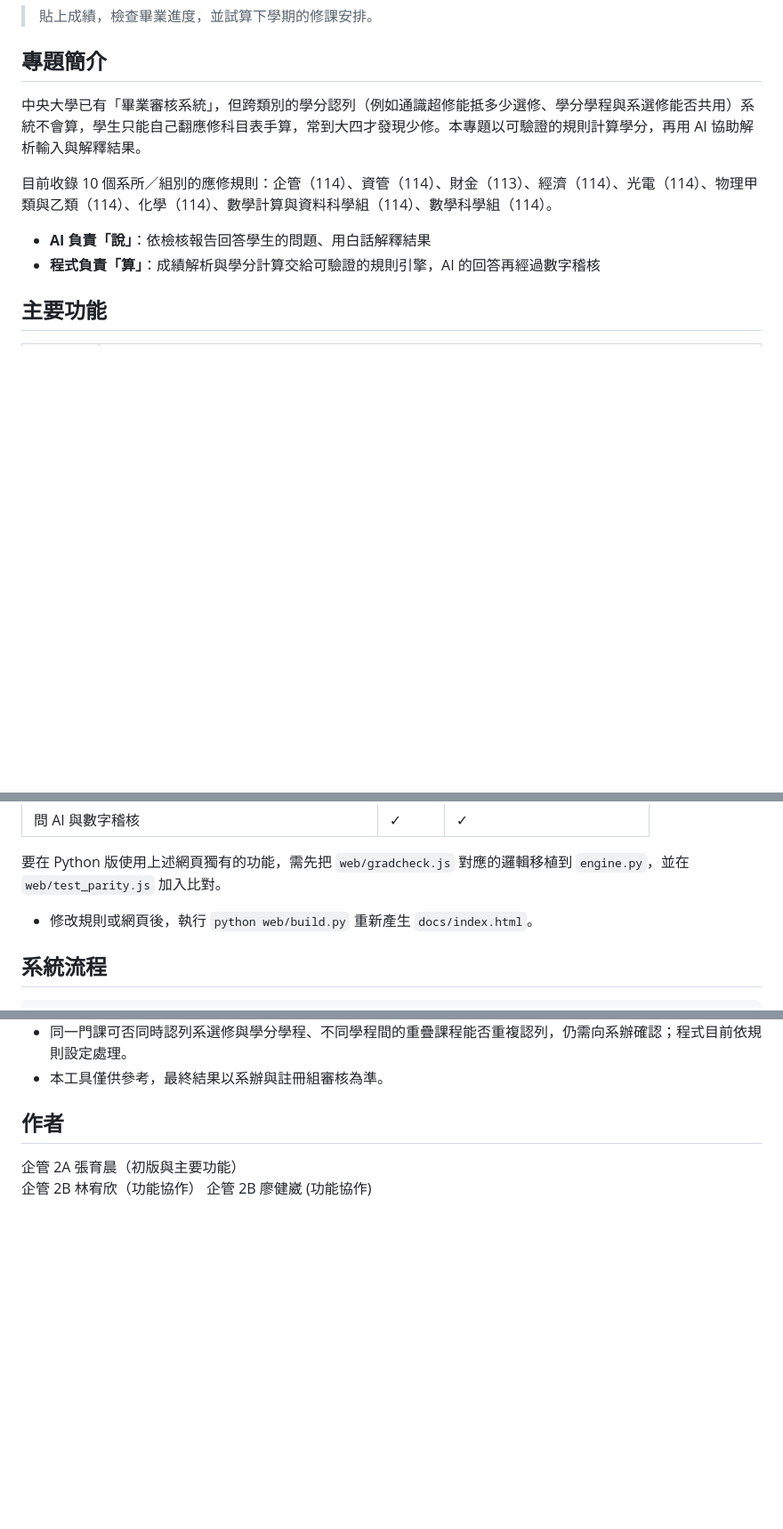
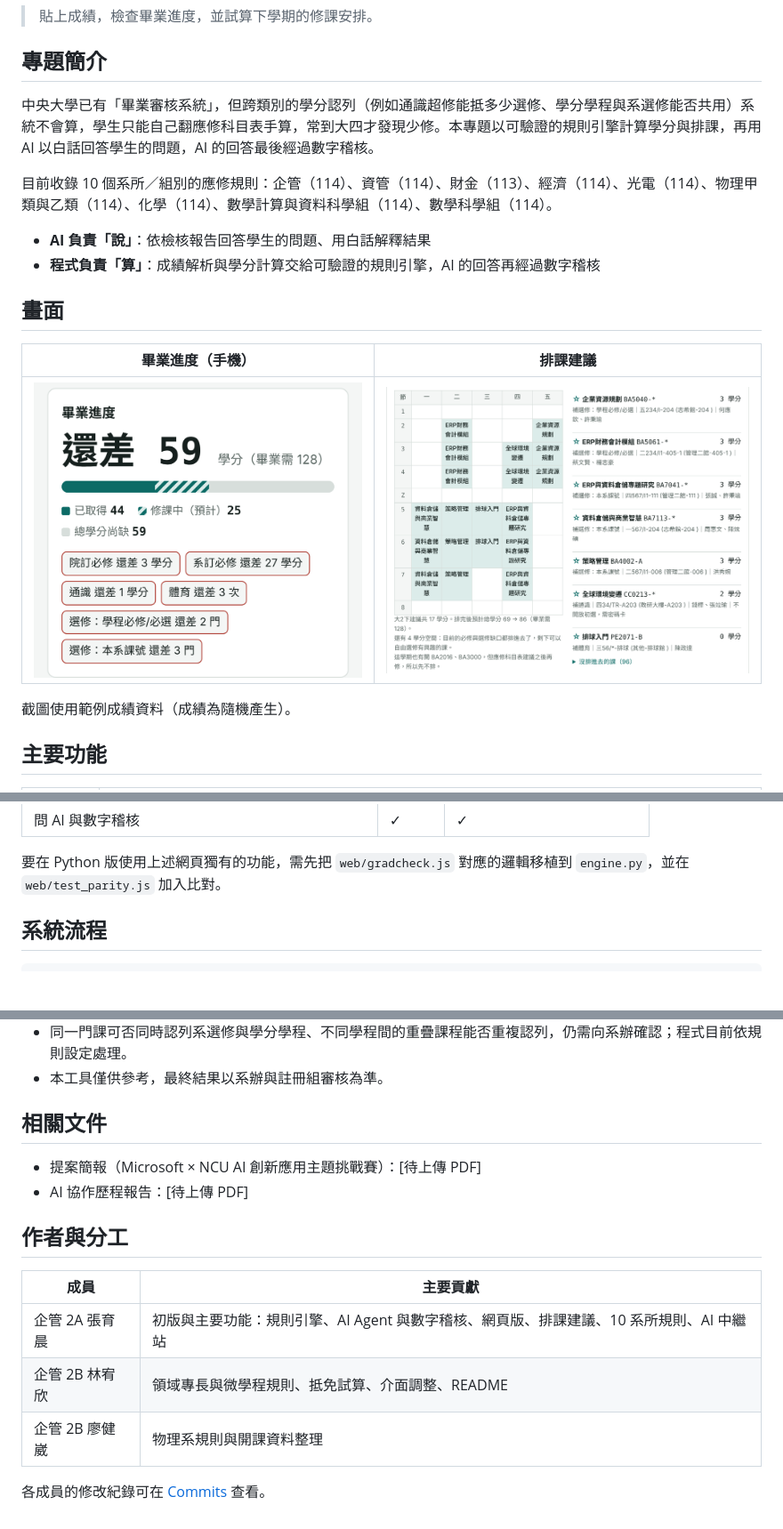
Before and after one commit to steven20070308-art/ncu-grad-check, a Markdown page: README.md, 3 parts joined by grey strips. Shown at 89% size. Rendered like a GitHub page; pictures changed too: docs/img/plan.png (added), docs/img/progress.png (added); blank space fills up the shorter version.

Commit message:
README：補網頁版操作步驟、使用技術表、網頁開發指令、畫面截圖、相關文件與成員分工
Co-Authored-By: Claude Opus 5.5 <noreply@anthropic.com>
Claude-Session: https://claude.ai/code/session_01Wgc3cspAY9H1KSBoE7Pa9T

```diff
--- a/README.md
+++ b/README.md
@@ -4,12 +4,20 @@
 
 ## 專題簡介
 
-中央大學已有「畢業審核系統」，但跨類別的學分認列（例如通識超修能抵多少選修、學分學程與系選修能否共用）系統不會算，學生只能自己翻應修科目表手算，常到大四才發現少修。本專題以可驗證的規則計算學分，再用 AI 協助解析輸入與解釋結果。
+中央大學已有「畢業審核系統」，但跨類別的學分認列（例如通識超修能抵多少選修、學分學程與系選修能否共用）系統不會算，學生只能自己翻應修科目表手算，常到大四才發現少修。本專題以可驗證的規則引擎計算學分與排課，再用 AI 以白話回答學生的問題，AI 的回答最後經過數字稽核。
 
 目前收錄 10 個系所／組別的應修規則：企管（114）、資管（114）、財金（113）、經濟（114）、光電（114）、物理甲類與乙類（114）、化學（114）、數學計算與資料科學組（114）、數學科學組（114）。
 
 - **AI 負責「說」**：依檢核報告回答學生的問題、用白話解釋結果
 - **程式負責「算」**：成績解析與學分計算交給可驗證的規則引擎，AI 的回答再經過數字稽核
+
+## 畫面
+
+| 畢業進度（手機） | 排課建議 |
+|---|---|
+| <img src="docs/img/progress.png" alt="畢業進度畫面：還差 59 學分，列出各項缺口" width="380"> | <img src="docs/img/plan.png" alt="排課建議畫面：週課表與每門課補的缺口" width="420"> |
+
+截圖使用範例成績資料（成績為隨機產生）。
 
 ## 主要功能
 
@@ -53,7 +61,6 @@
 | 問 AI 與數字稽核 | ✓ | ✓ |
 
 要在 Python 版使用上述網頁獨有的功能，需先把 `web/gradcheck.js` 對應的邏輯移植到 `engine.py`，並在 `web/test_parity.js` 加入比對。
-- 修改規則或網頁後，執行 `python web/build.py` 重新產生 `docs/index.html`。
 
 ## 系統流程
 
@@ -138,8 +183,17 @@ python agent.py --rules rules/im_114.json --paste data/sample_paste.txt --ask "
 - 同一門課可否同時認列系選修與學分學程、不同學程間的重疊課程能否重複認列，仍需向系辦確認；程式目前依規則設定處理。
 - 本工具僅供參考，最終結果以系辦與註冊組審核為準。
 
-## 作者
+## 相關文件
 
-企管 2A 張育晨（初版與主要功能）
-企管 2B 林宥欣（功能協作）
-企管 2B 廖健崴 (功能協作)
+- 提案簡報（Microsoft × NCU AI 創新應用主題挑戰賽）：[待上傳 PDF]
+- AI 協作歷程報告：[待上傳 PDF]
+
+## 作者與分工
+
+| 成員 | 主要貢獻 |
+|---|---|
+| 企管 2A 張育晨 | 初版與主要功能：規則引擎、AI Agent 與數字稽核、網頁版、排課建議、10 系所規則、AI 中繼站 |
+| 企管 2B 林宥欣 | 領域專長與微學程規則、抵免試算、介面調整、README |
+| 企管 2B 廖健崴 | 物理系規則與開課資料整理 |
+
+各成員的修改紀錄可在 [Commits](https://github.com/steven20070308-art/ncu-grad-check/commits/main) 查看。
```
Also changed, not shown: other parts of README.md (+40 -2 lines).
